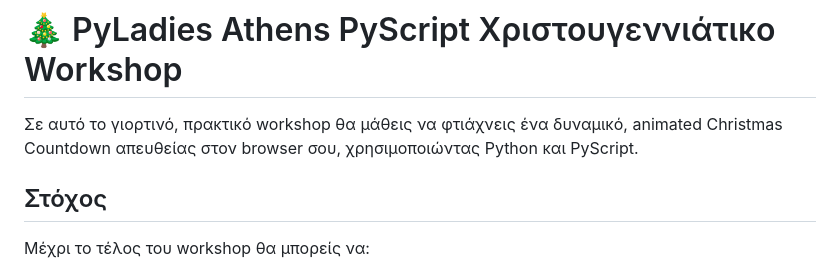
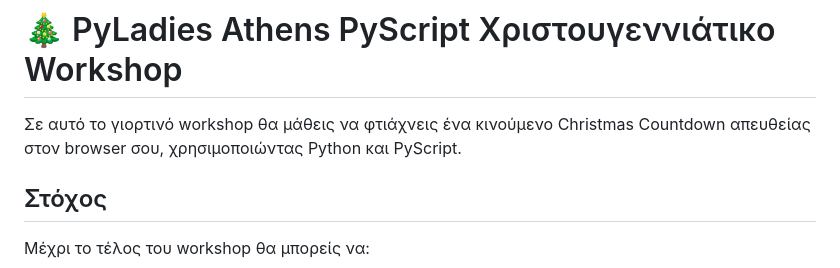
Before and after one commit to PyLadies-Athens/pyscript-christmas-workshop, a Markdown page: README_GR.md, the part around the change. Rendered like a GitHub page.

Commit message:
Update README_GR.md
Co-authored-by: Olga Matoula <olgamatoula@gmail.com>

```diff
--- a/README_GR.md
+++ b/README_GR.md
@@ -1,6 +1,6 @@
 # 🎄 PyLadies Athens PyScript Χριστουγεννιάτικο Workshop
 
-Σε αυτό το γιορτινό, πρακτικό workshop θα μάθεις να φτιάχνεις ένα δυναμικό, animated Christmas Countdown απευθείας στον browser σου, χρησιμοποιώντας Python και PyScript.
+Σε αυτό το γιορτινό workshop θα μάθεις να φτιάχνεις ένα κινούμενο Christmas Countdown απευθείας στον browser σου, χρησιμοποιώντας Python και PyScript.
 
 ## Στόχος
 Μέχρι το τέλος του workshop θα μπορείς να:
```
